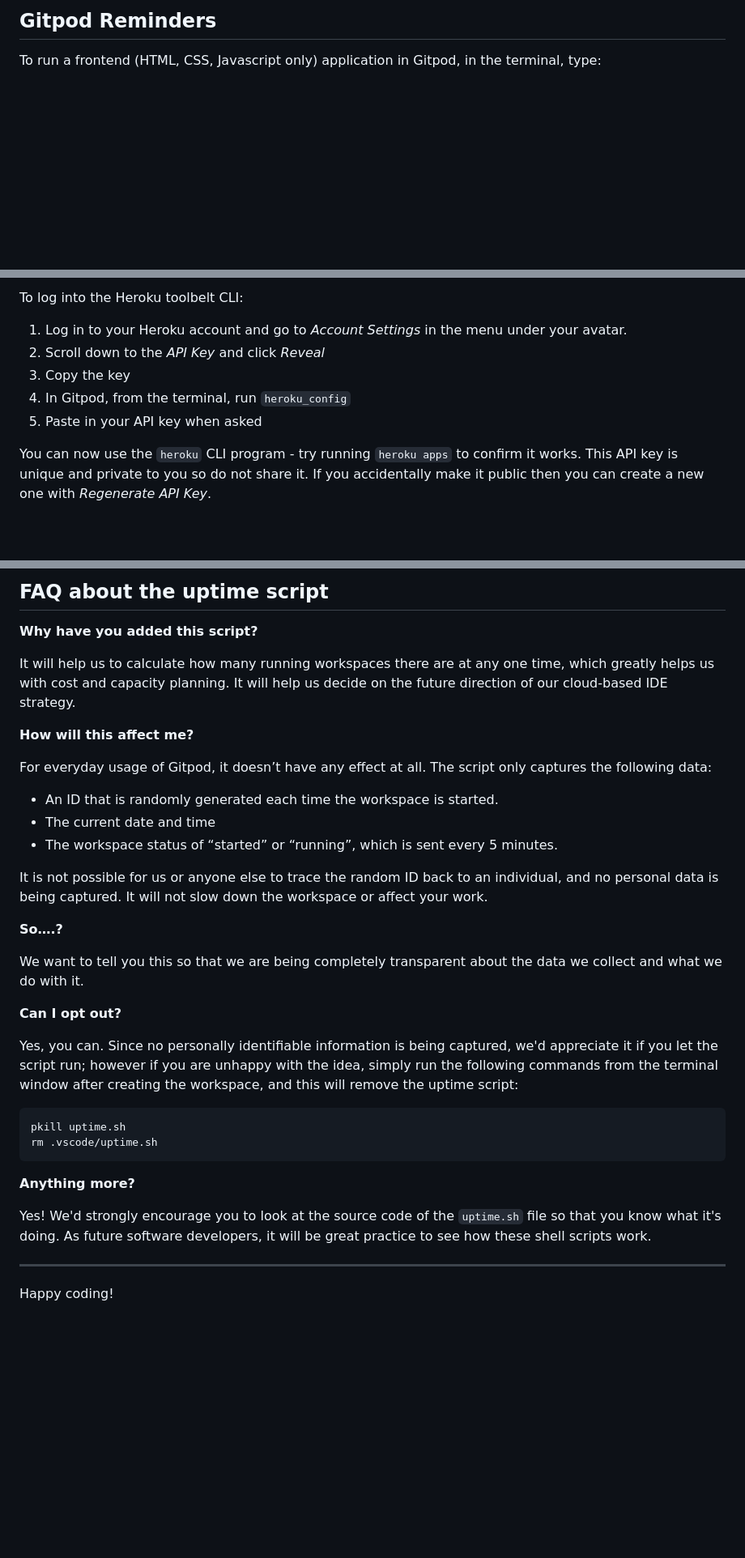
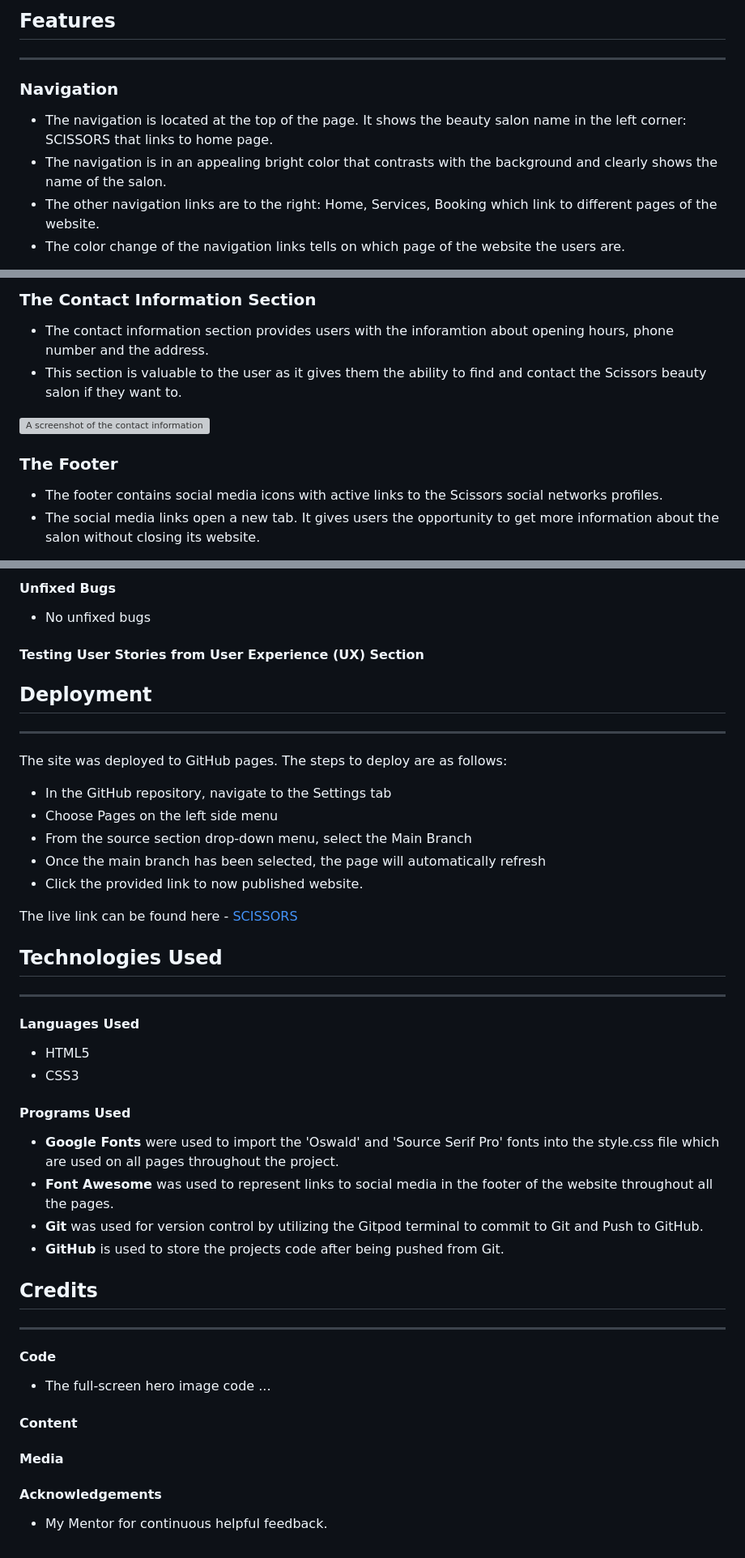
Before and after one commit to konstanciaa/scissors-salon, a Markdown page: README.md, 3 parts joined by grey strips. Shown: that part at 81% size. GitHub-like rendering; blank space fills up the shorter version; grey boxes are pictures that could not be loaded.

Commit message:
docs: add README.md file

````diff
--- a/README.md
+++ b/README.md
@@ -8,5 +9,10 @@ You can safely delete this README.md file, or change it for your own project. Pl
 
-## Gitpod Reminders
+## Features
+<hr>
 
-To run a frontend (HTML, CSS, Javascript only) application in Gitpod, in the terminal, type:
+### Navigation
++ The navigation is located at the top of the page. It shows the beauty salon name in the left corner: SCISSORS that links to home page.
++ The navigation is in an appealing bright color that contrasts with the background and clearly shows the name of the salon.
++ The other navigation links are to the right: Home, Services, Booking which link to different pages of the website.
++ The color change of the navigation links tells on which page of the website the users are.
 
@@ -26,11 +40,11 @@ In Gitpod you have superuser security privileges by default. Therefore you do no
 
-To log into the Heroku toolbelt CLI:
+### The Contact Information Section
++ The contact information section provides users with the inforamtion about opening hours, phone number and the address.
++ This section is valuable to the user as it gives them the ability to find and contact the Scissors beauty salon if they want to.
 
-1. Log in to your Heroku account and go to *Account Settings* in the menu under your avatar.
-2. Scroll down to the *API Key* and click *Reveal*
-3. Copy the key
-4. In Gitpod, from the terminal, run `heroku_config`
-5. Paste in your API key when asked
+![A screenshot of the contact information section](docs/contact.png)
 
-You can now use the `heroku` CLI program - try running `heroku apps` to confirm it works. This API key is unique and private to you so do not share it. If you accidentally make it public then you can create a new one with _Regenerate API Key_.
+### The Footer
++ The footer contains social media icons with active links to the Scissors social networks profiles.
++ The social media links open a new tab. It gives users the opportunity to get more information about the salon without closing its website.
 
@@ -72,37 +100,47 @@ We continually tweak and adjust this template to help give you the best experien
 
-## FAQ about the uptime script
+#### Unfixed Bugs
++ No unfixed bugs
 
-**Why have you added this script?**
+#### Testing User Stories from User Experience (UX) Section
 
-It will help us to calculate how many running workspaces there are at any one time, which greatly helps us with cost and capacity planning. It will help us decide on the future direction of our cloud-based IDE strategy.
 
-**How will this affect me?**
+## Deployment
 
-For everyday usage of Gitpod, it doesn’t have any effect at all. The script only captures the following data:
+<hr>
 
-- An ID that is randomly generated each time the workspace is started.
-- The current date and time
-- The workspace status of “started” or “running”, which is sent every 5 minutes.
+The site was deployed to GitHub pages. The steps to deploy are as follows:
++ In the GitHub repository, navigate to the Settings tab
++ Choose Pages on the left side menu
++ From the source section drop-down menu, select the Main Branch
++ Once the main branch has been selected, the page will automatically refresh
++ Click the provided link to now published website.
 
-It is not possible for us or anyone else to trace the random ID back to an individual, and no personal data is being captured. It will not slow down the workspace or affect your work.
+The live link can be found here - [SCISSORS](https://konstanciaa.github.io/scissors-salon/)
 
-**So….?**
+## Technologies Used
 
-We want to tell you this so that we are being completely transparent about the data we collect and what we do with it.
+<hr>
 
-**Can I opt out?**
+#### Languages Used
++ HTML5
++ CSS3
 
-Yes, you can. Since no personally identifiable information is being captured, we'd appreciate it if you let the script run; however if you are unhappy with the idea, simply run the following commands from the terminal window after creating the workspace, and this will remove the uptime script:
+#### Programs Used
++ **Google Fonts** were used to import the 'Oswald' and 'Source Serif Pro' fonts into the style.css file which are used on all pages throughout the project.
++ **Font Awesome** was used to represent links to social media in the footer of the website throughout all the pages.
++ **Git** was used for version control by utilizing the Gitpod terminal to commit to Git and Push to GitHub.
++ **GitHub** is used to store the projects code after being pushed from Git.
 
-```
-pkill uptime.sh
-rm .vscode/uptime.sh
-```
+## Credits
 
-**Anything more?**
+<hr>
 
-Yes! We'd strongly encourage you to look at the source code of the `uptime.sh` file so that you know what it's doing. As future software developers, it will be great practice to see how these shell scripts work.
+#### Code
++ The full-screen hero image code ...
 
----
+#### Content
 
-Happy coding!
+#### Media
+
+#### Acknowledgements
++ My Mentor for continuous helpful feedback.
````
Also changed, not shown: other parts of README.md (+52 -29 lines).
